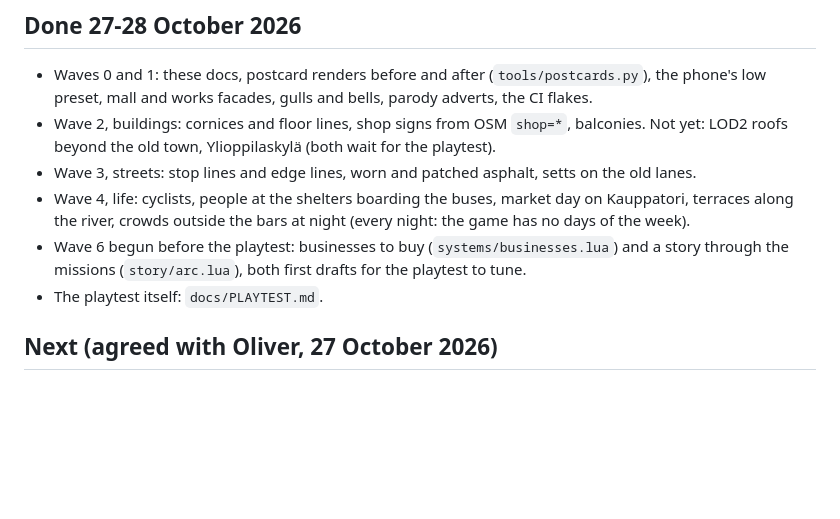
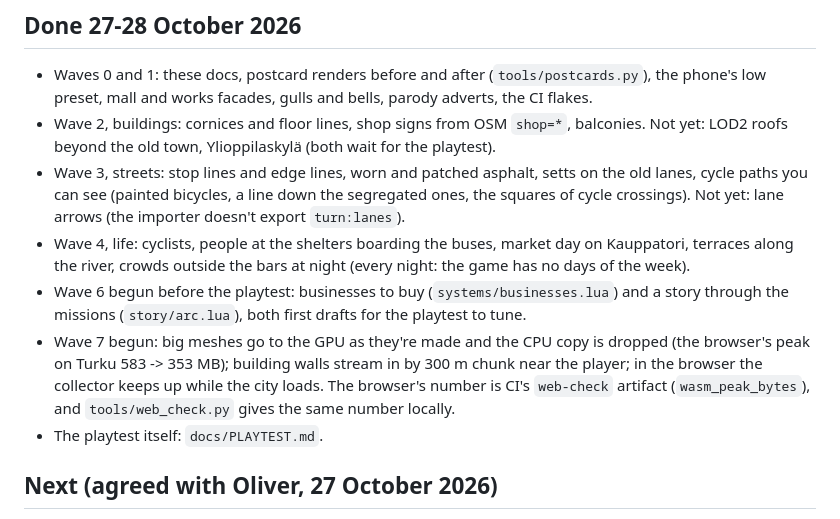
Before and after one commit to olivermikkola/3D-auto, a Markdown page: docs/ROADMAP.md, the part around the change. Drawn GitHub-style; blank space fills up the shorter version.

Commit message:
Roadmap: cycle paths and the start of wave 7
Co-Authored-By: Claude Opus 5.5 <noreply@anthropic.com>

```diff
--- a/docs/ROADMAP.md
+++ b/docs/ROADMAP.md
@@ -77,12 +77,18 @@ and `game/lib/roadnet.lua`. Raisio-only facts belong in `game/maps/raisio*.lua`.
   phone's low preset, mall and works facades, gulls and bells, parody adverts, the CI flakes.
 - Wave 2, buildings: cornices and floor lines, shop signs from OSM `shop=*`, balconies. Not yet:
   LOD2 roofs beyond the old town, Ylioppilaskylä (both wait for the playtest).
-- Wave 3, streets: stop lines and edge lines, worn and patched asphalt, setts on the old lanes.
+- Wave 3, streets: stop lines and edge lines, worn and patched asphalt, setts on the old lanes,
+  cycle paths you can see (painted bicycles, a line down the segregated ones, the squares of cycle
+  crossings). Not yet: lane arrows (the importer doesn't export `turn:lanes`).
 - Wave 4, life: cyclists, people at the shelters boarding the buses, market day on Kauppatori,
   terraces along the river, crowds outside the bars at night (every night: the game has no days
   of the week).
 - Wave 6 begun before the playtest: businesses to buy (`systems/businesses.lua`) and a story
   through the missions (`story/arc.lua`), both first drafts for the playtest to tune.
+- Wave 7 begun: big meshes go to the GPU as they're made and the CPU copy is dropped (the browser's
+  peak on Turku 583 -> 353 MB); building walls stream in by 300 m chunk near the player; in the
+  browser the collector keeps up while the city loads. The browser's number is CI's `web-check`
+  artifact (`wasm_peak_bytes`), and `tools/web_check.py` gives the same number locally.
 - The playtest itself: `docs/PLAYTEST.md`.
 
 ## Next (agreed with Oliver, 27 October 2026)
```
